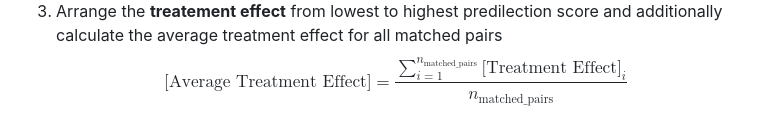
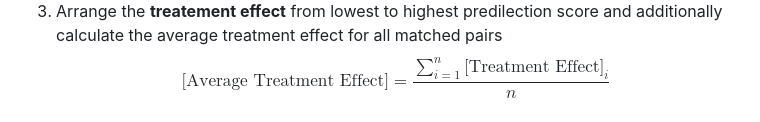
Before and after one commit to MHelmann/sweetspot, a Markdown page: readme.md, the part around the change. GitHub-like rendering.

Commit message:
average treatment formula display

```diff
--- a/readme.md
+++ b/readme.md
@@ -61,7 +61,7 @@ To find the Sweet Spot, we will perform the following steps:
 <img src="images/clipboard-2675134905.png" width="535"/>
 
 3)  Arrange the **treatement effect** from lowest to highest predilection score and additionally calculate the average treatment effect for all matched pairs $$
-    \text{[Average Treatment Effect]} = \frac{\sum_{i=1}^{n_\text{matched_pairs}}\text{[Treatment Effect]}_{i}}{n_\text{matched_pairs}}
+    \text{[Average Treatment Effect]} = \frac{\sum_{i=1}^{n}\text{[Treatment Effect]}_{i}}{n}
     $$
 
 <img src="images/clipboard-199885786.png" width="632"/>
```
